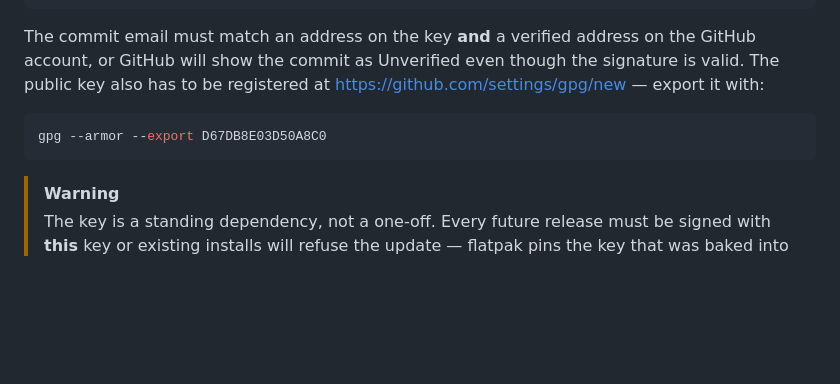
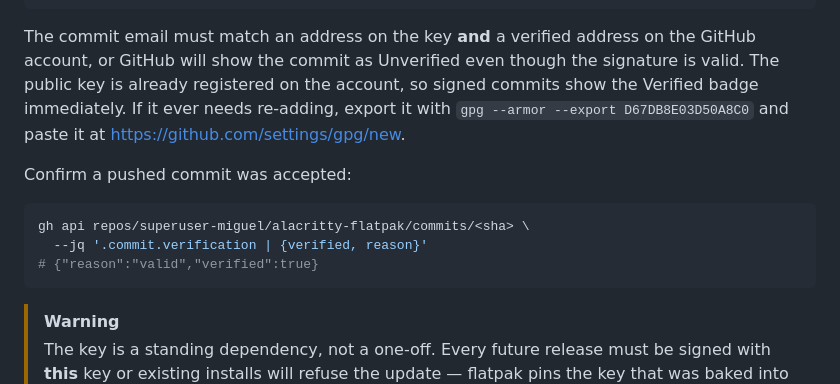
Before and after one commit to superuser-miguel/alacritty-flatpak, a Markdown page: RELEASING.md, the part around the change. Drawn GitHub-style; blank space fills up the shorter version.

Commit message:
RELEASING: the GPG key is already registered on the account
Verified after the first signed push — GitHub returns
{"reason":"valid","verified":true}, so no key registration step is needed.

Co-Authored-By: Claude Opus 5 (1M context) <noreply@anthropic.com>

````diff
--- a/RELEASING.md
+++ b/RELEASING.md
@@ -28,11 +28,17 @@ git config --local user.name superuser-miguel
 
 The commit email must match an address on the key **and** a verified address on
 the GitHub account, or GitHub will show the commit as Unverified even though the
-signature is valid. The public key also has to be registered at
-<https://github.com/settings/gpg/new> — export it with:
+signature is valid. The public key is already registered on the account, so
+signed commits show the Verified badge immediately. If it ever needs
+re-adding, export it with `gpg --armor --export D67DB8E03D50A8C0` and paste it
+at <https://github.com/settings/gpg/new>.
+
+Confirm a pushed commit was accepted:
 
 ```sh
-gpg --armor --export D67DB8E03D50A8C0
+gh api repos/superuser-miguel/alacritty-flatpak/commits/<sha> \
+  --jq '.commit.verification | {verified, reason}'
+# {"reason":"valid","verified":true}
 ```
 
 > [!WARNING]
````
